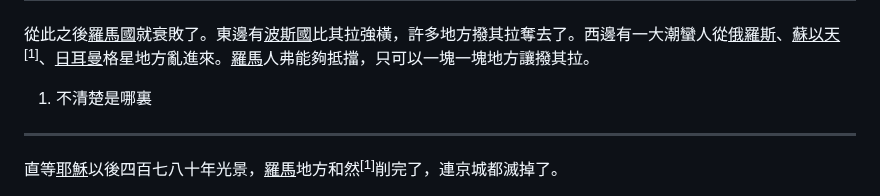
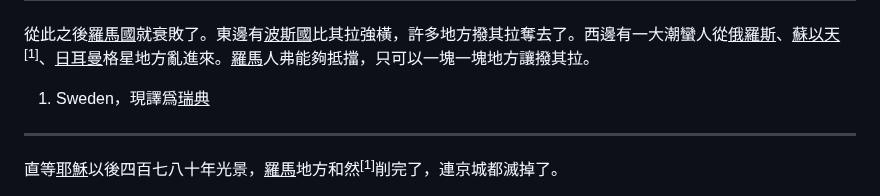
Before and after one commit to shinzoqchiuq/books-in-wu-romanization, a Markdown page: di-li-shü-kyün-s/地理書-卷四.md, the part around the change. Drawn GitHub-style.

```diff
--- a/di-li-shü-kyün-s/地理書-卷四.md
+++ b/di-li-shü-kyün-s/地理書-卷四.md
@@ -471,7 +471,7 @@
 
 從此之後<u>羅馬國</u>就衰敗了。東邊有<u>波斯國</u>比其拉強橫，許多地方撥其拉奪去了。西邊有一大潮蠻人從<u>俄羅斯</u>、<u>蘇以天</u><sup>\[1\]</sup>、<u>日耳曼</u>格星地方亂進來。<u>羅馬</u>人弗能夠抵擋，只可以一塊一塊地方讓撥其拉。
 
-1. 不清楚是哪裏
+1. Sweden，現譯爲<u>瑞典</u>
 
 ---
 
```
Also changed, not shown: di-li-shü-kyün-s/地理书-卷四.md (+1 -1 lines).
